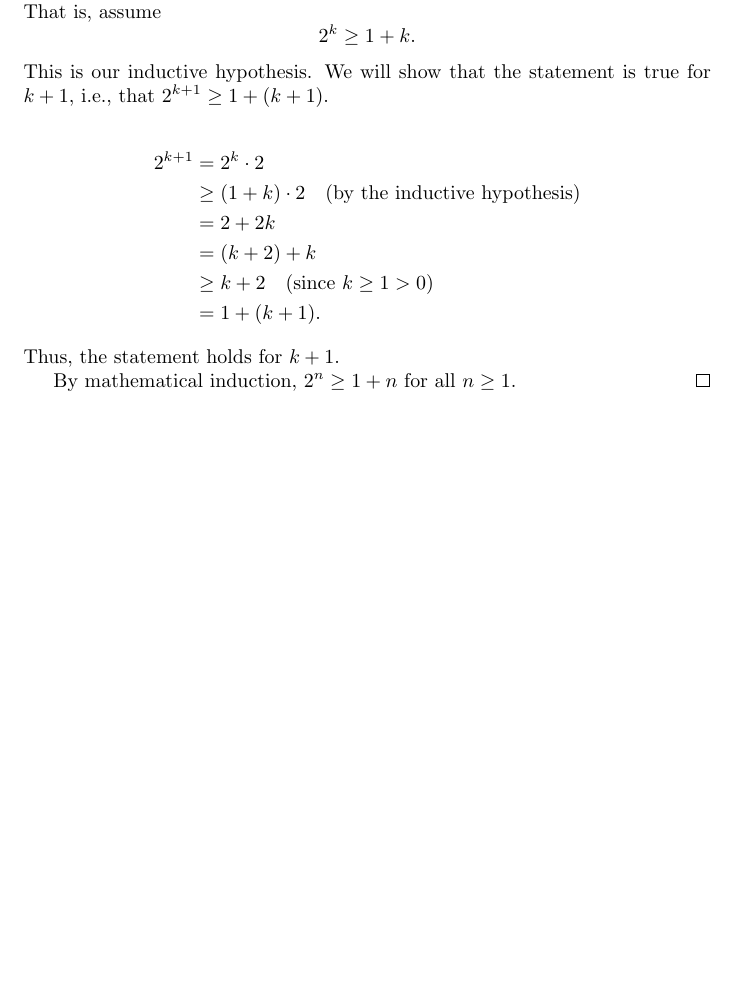
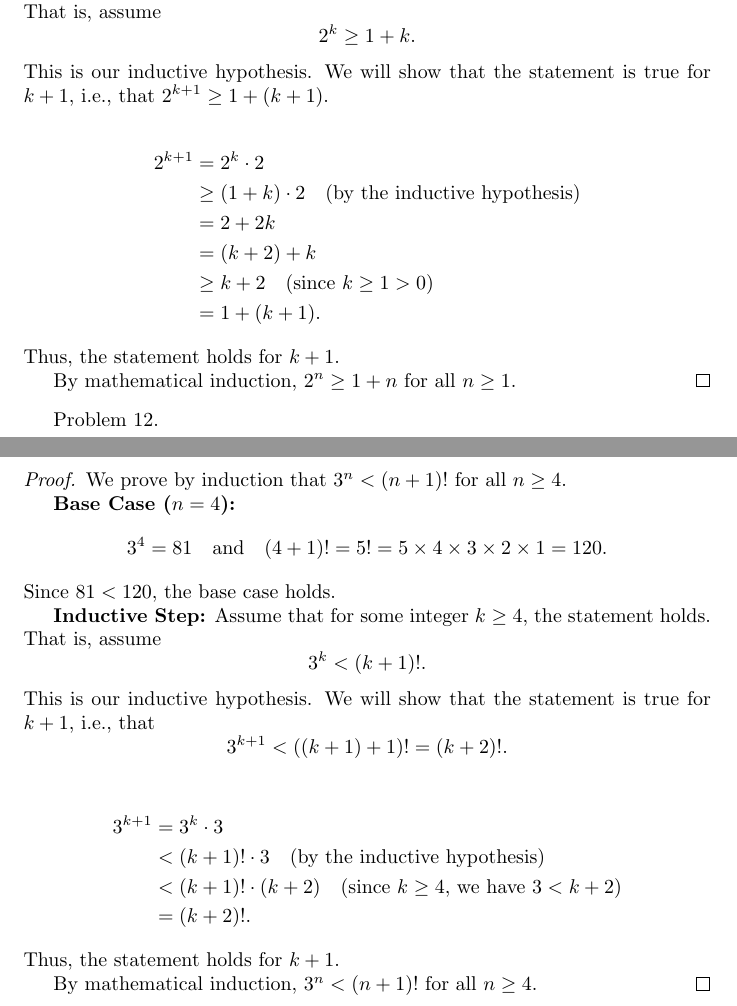
Before and after one commit to benzeg/discrete-math, a LaTeX document (induction/problems.tex): part of page 8 of 8 before the commit and two parts of pages 8 and 9 of 9 after it, the two joined at a grey line, cut so that both start at the same text, the shorter picture padded with empty space. Compiled offline with pdfLaTeX.

Commit message:
problem 12

```diff
--- a/induction/problems.tex
+++ b/induction/problems.tex
@@ -397,4 +397,34 @@ Thus, the statement holds for $k+1$.
 
 By mathematical induction, $2^{n} \geq 1 + n$ for all $n \geq 1$.
 \end{proof}
+
+Problem 12.
+\begin{proof}
+We prove by induction that $3^{n} < (n + 1)!$ for all $n \geq 4$.
+
+\textbf{Base Case ($n = 4$):}
+\[
+3^{4} = 81 \quad \text{and} \quad (4 + 1)! = 5! = 5 \times 4 \times 3 \times 2 \times 1 = 120.
+\]
+Since $81 < 120$, the base case holds.
+
+\textbf{Inductive Step:} Assume that for some integer $k \geq 4$, the statement holds. That is, assume
+\[
+3^{k} < (k + 1)!.
+\]
+This is our inductive hypothesis. We will show that the statement is true for $k + 1$, i.e., that
+\[
+3^{k+1} < ((k + 1) + 1)! = (k + 2)!.
+\]
+
+\begin{align*}
+3^{k+1} &= 3^{k} \cdot 3 \\
+&< (k + 1)! \cdot 3 \quad \text{(by the inductive hypothesis)} \\
+&< (k + 1)! \cdot (k + 2) \quad \text{(since $k \geq 4$, we have $3 < k + 2$)} \\
+&= (k + 2)!.
+\end{align*}
+Thus, the statement holds for $k + 1$.
+
+By mathematical induction, $3^{n} < (n + 1)!$ for all $n \geq 4$.
+\end{proof}
 \end{document}
```
Also changed, not shown: pdf/induction/problems.pdf.
